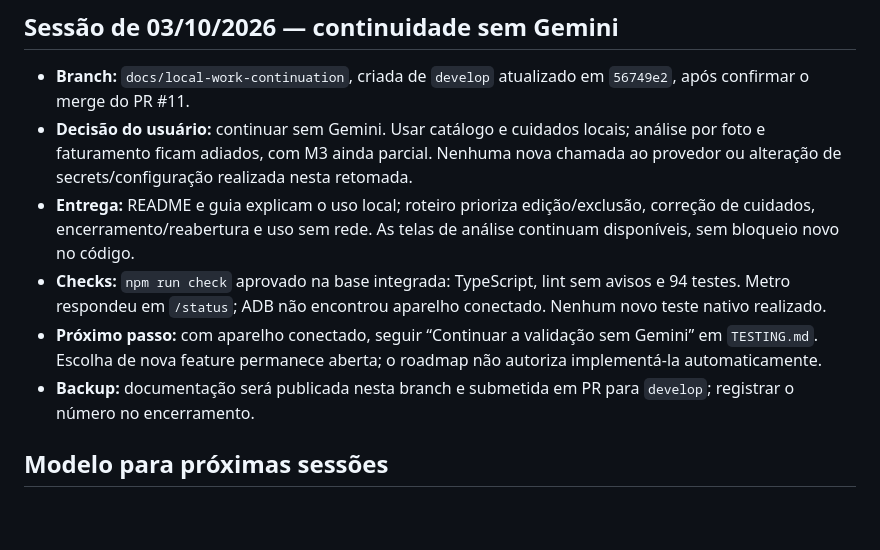
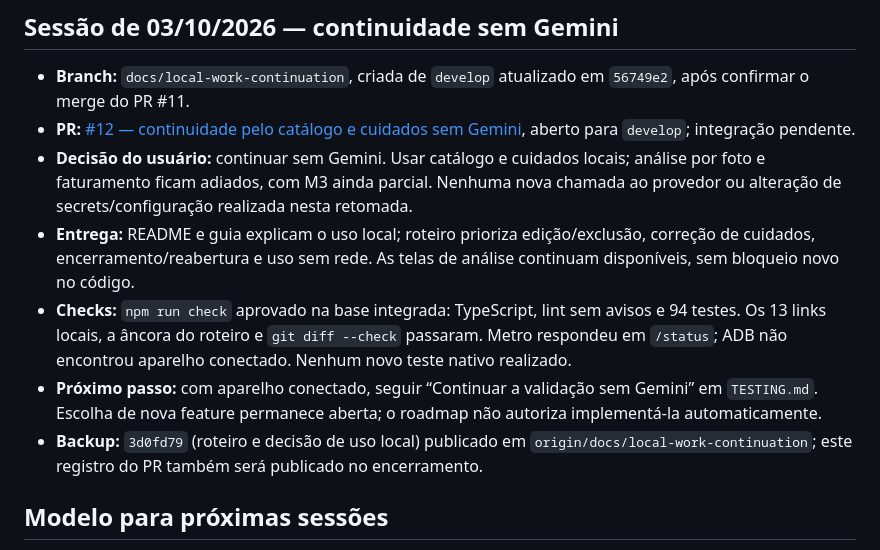
Before and after one commit to NeytanBelisario/Gardenfy, a Markdown page: docs/HANDOFF.md, the part around the change. Rendered like a GitHub page; blank space fills up the shorter version.

Commit message:
📝 | docs: record local continuation pull request

```diff
--- a/docs/HANDOFF.md
+++ b/docs/HANDOFF.md
@@ -135,11 +135,12 @@ Atualize este arquivo ao encerrar sessões que mudem o estado do projeto. Não a
 ## Sessão de 03/10/2026 — continuidade sem Gemini
 
 - **Branch:** `docs/local-work-continuation`, criada de `develop` atualizado em `56749e2`, após confirmar o merge do PR #11.
+- **PR:** [#12 — continuidade pelo catálogo e cuidados sem Gemini](https://github.com/NeytanBelisario/Gardenfy/pull/12), aberto para `develop`; integração pendente.
 - **Decisão do usuário:** continuar sem Gemini. Usar catálogo e cuidados locais; análise por foto e faturamento ficam adiados, com M3 ainda parcial. Nenhuma nova chamada ao provedor ou alteração de secrets/configuração realizada nesta retomada.
 - **Entrega:** README e guia explicam o uso local; roteiro prioriza edição/exclusão, correção de cuidados, encerramento/reabertura e uso sem rede. As telas de análise continuam disponíveis, sem bloqueio novo no código.
-- **Checks:** `npm run check` aprovado na base integrada: TypeScript, lint sem avisos e 94 testes. Metro respondeu em `/status`; ADB não encontrou aparelho conectado. Nenhum novo teste nativo realizado.
+- **Checks:** `npm run check` aprovado na base integrada: TypeScript, lint sem avisos e 94 testes. Os 13 links locais, a âncora do roteiro e `git diff --check` passaram. Metro respondeu em `/status`; ADB não encontrou aparelho conectado. Nenhum novo teste nativo realizado.
 - **Próximo passo:** com aparelho conectado, seguir “Continuar a validação sem Gemini” em `TESTING.md`. Escolha de nova feature permanece aberta; o roadmap não autoriza implementá-la automaticamente.
-- **Backup:** documentação será publicada nesta branch e submetida em PR para `develop`; registrar o número no encerramento.
+- **Backup:** `3d0fd79` (roteiro e decisão de uso local) publicado em `origin/docs/local-work-continuation`; este registro do PR também será publicado no encerramento.
 
 ## Modelo para próximas sessões
 
```
